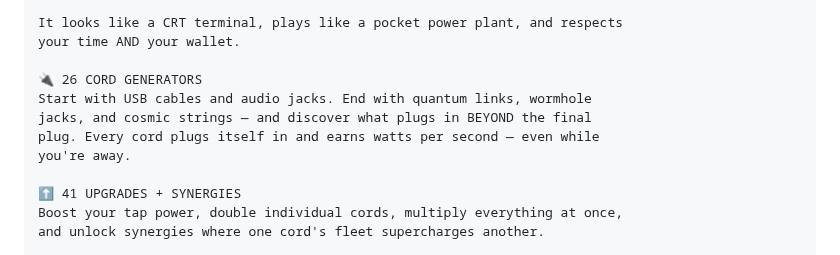
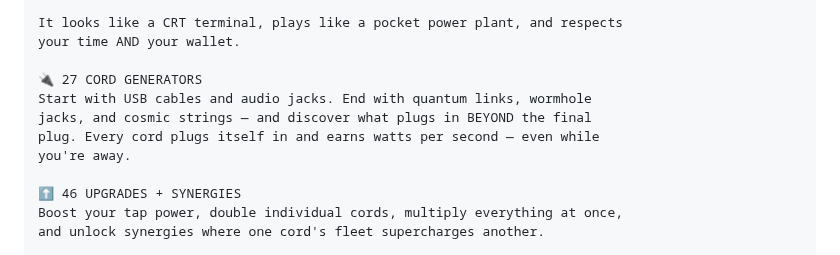
Before and after one commit to NickOverstreet/PlugIdle, a Markdown page: store/listing.md, the part around the change. Drawn GitHub-style.

Commit message:
Fix stale content counts in store listing copy
Full description said 26 cord generators and 41 upgrades; the game has
27 cords and 46 upgrades. Brings the Play Store copy in line with the
README and the actual game content before it's pasted into the console.

https://claude.ai/code/session_012vUF3NTo9K2VVeQgis8yND

```diff
--- a/store/listing.md
+++ b/store/listing.md
@@ -28,13 +28,13 @@ permanent prestige bonuses.
 It looks like a CRT terminal, plays like a pocket power plant, and respects
 your time AND your wallet.
 
-🔌 26 CORD GENERATORS
+🔌 27 CORD GENERATORS
 Start with USB cables and audio jacks. End with quantum links, wormhole
 jacks, and cosmic strings — and discover what plugs in BEYOND the final
 plug. Every cord plugs itself in and earns watts per second — even while
 you're away.
 
-⬆️ 41 UPGRADES + SYNERGIES
+⬆️ 46 UPGRADES + SYNERGIES
 Boost your tap power, double individual cords, multiply everything at once,
 and unlock synergies where one cord's fleet supercharges another.
 
```
